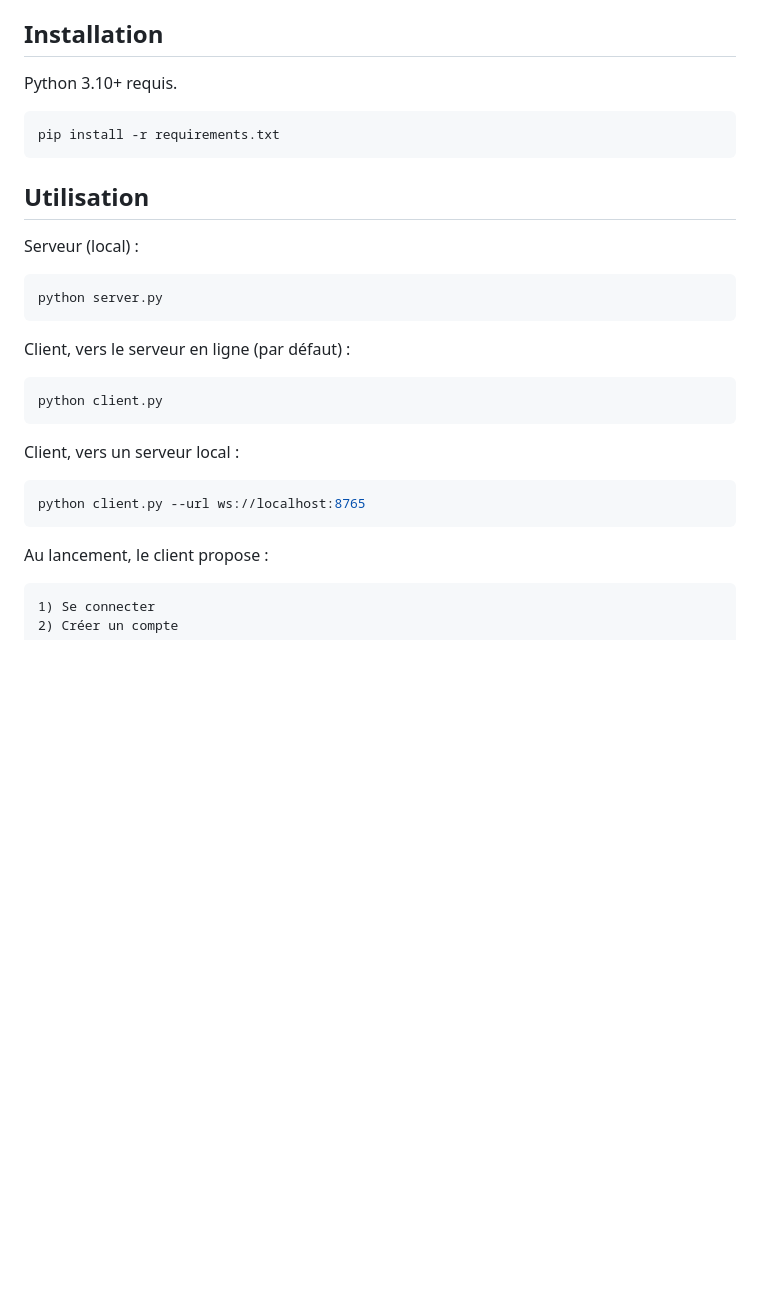
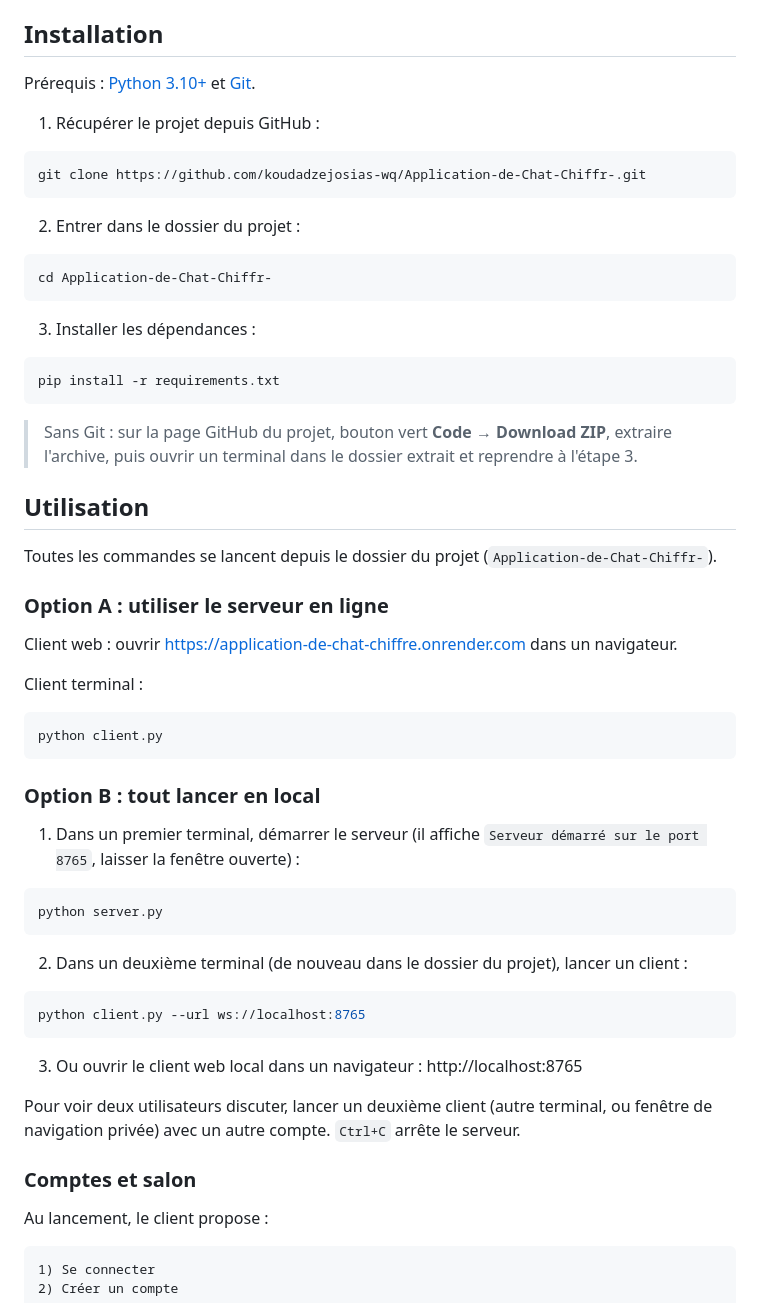
Before and after one commit to koudadzejosias-wq/Application-de-Chat-Chiffr-, a Markdown page: README.md, the part around the change. GitHub-like rendering; blank space fills up the shorter version.

Commit message:
README : installation depuis GitHub et commandes détaillées

````diff
--- a/README.md
+++ b/README.md
@@ -19,31 +19,61 @@ Fichiers : `server.py` (serveur WebSocket + page web), `accounts.py` (comptes),
 
 ## Installation
 
-Python 3.10+ requis.
+Prérequis : [Python 3.10+](https://www.python.org/downloads/) et [Git](https://git-scm.com/downloads).
+
+1. Récupérer le projet depuis GitHub :
+
+```bash
+git clone https://github.com/koudadzejosias-wq/Application-de-Chat-Chiffr-.git
+```
+
+2. Entrer dans le dossier du projet :
+
+```bash
+cd Application-de-Chat-Chiffr-
+```
+
+3. Installer les dépendances :
 
 ```bash
 pip install -r requirements.txt
 ```
 
+> Sans Git : sur la page GitHub du projet, bouton vert **Code** → **Download ZIP**, extraire l'archive, puis ouvrir un terminal dans le dossier extrait et reprendre à l'étape 3.
+
 ## Utilisation
 
-Serveur (local) :
+Toutes les commandes se lancent depuis le dossier du projet (`Application-de-Chat-Chiffr-`).
+
+### Option A : utiliser le serveur en ligne
+
+Client web : ouvrir https://application-de-chat-chiffre.onrender.com dans un navigateur.
+
+Client terminal :
+
+```bash
+python client.py
+```
+
+### Option B : tout lancer en local
+
+1. Dans un premier terminal, démarrer le serveur (il affiche `Serveur démarré sur le port 8765`, laisser la fenêtre ouverte) :
 
 ```bash
 python server.py
 ```
 
-Client, vers le serveur en ligne (par défaut) :
-
-```bash
-python client.py
-```
-
-Client, vers un serveur local :
+2. Dans un deuxième terminal (de nouveau dans le dossier du projet), lancer un client :
 
 ```bash
 python client.py --url ws://localhost:8765
 ```
+
+3. Ou ouvrir le client web local dans un navigateur : http://localhost:8765
+
+Pour voir deux utilisateurs discuter, lancer un deuxième client (autre terminal, ou fenêtre de navigation privée) avec un autre compte. `Ctrl+C` arrête le serveur.
+
+### Comptes et salon
 
 Au lancement, le client propose :
 
````
